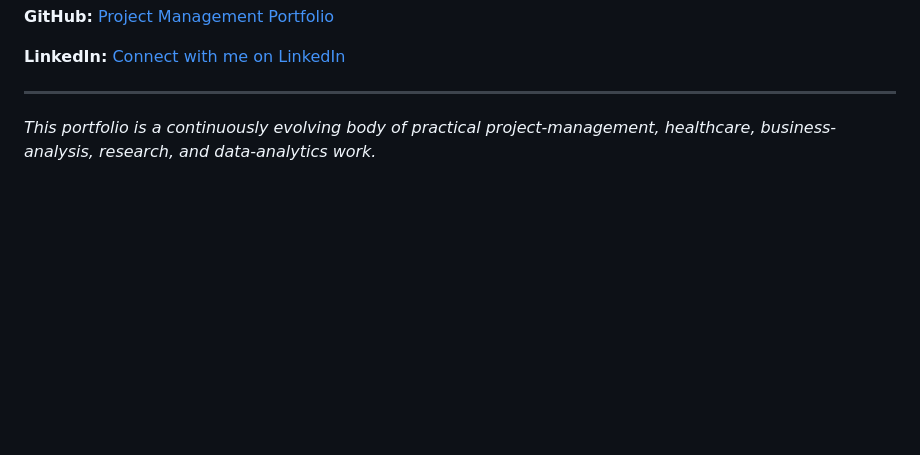
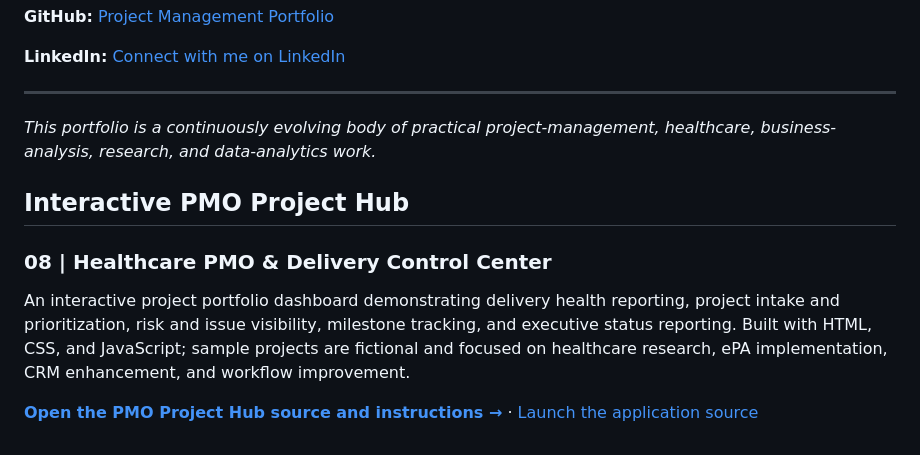
Before and after one commit to debapriya-pm/Project-Management-Portfolio, a Markdown page: README.md, the part around the change. Drawn GitHub-style; blank space fills up the shorter version.

Commit message:
Feature interactive PMO Project Hub in portfolio README

```diff
--- a/README.md
+++ b/README.md
@@ -389,3 +389,12 @@ Project Manager | PMO | Healthcare | Business Analysis | Data Analytics
 ---
 
 *This portfolio is a continuously evolving body of practical project-management, healthcare, business-analysis, research, and data-analytics work.*
+
+
+## Interactive PMO Project Hub
+
+### 08 | Healthcare PMO & Delivery Control Center
+
+An interactive project portfolio dashboard demonstrating delivery health reporting, project intake and prioritization, risk and issue visibility, milestone tracking, and executive status reporting. Built with HTML, CSS, and JavaScript; sample projects are fictional and focused on healthcare research, ePA implementation, CRM enhancement, and workflow improvement.
+
+**[Open the PMO Project Hub source and instructions →](08-PMO-Project-Hub/)** · [Launch the application source](08-PMO-Project-Hub/index.html)
```
